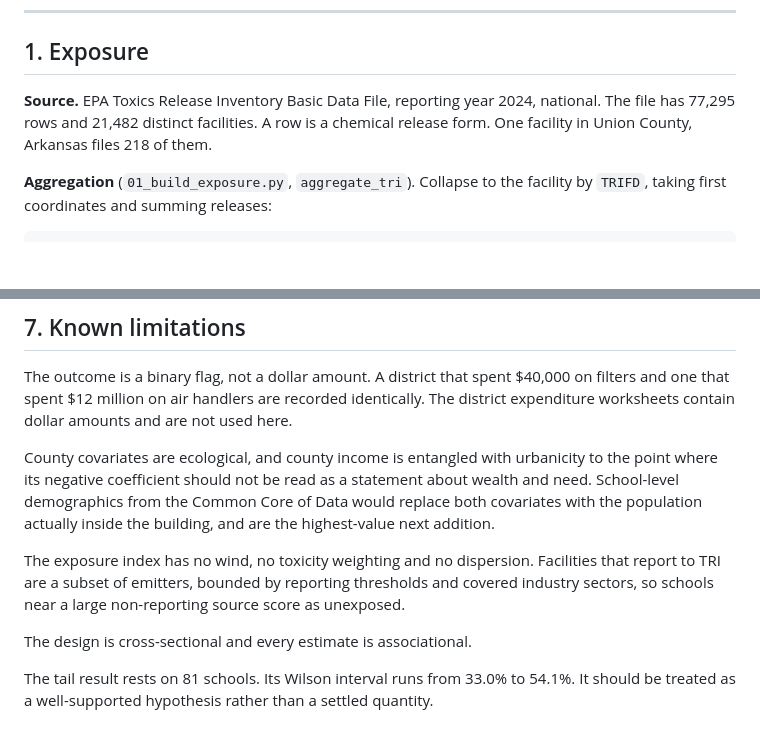
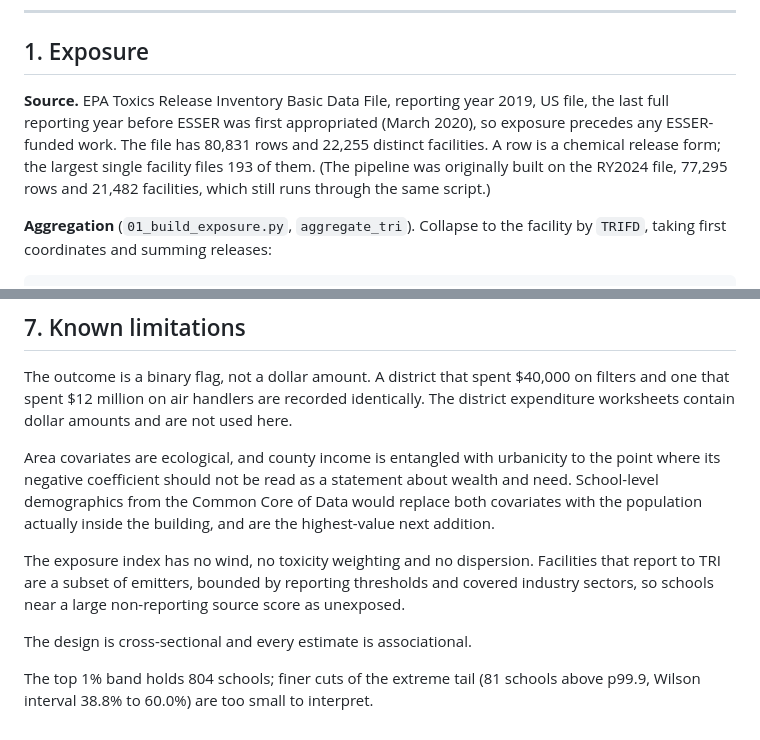
Before and after one commit to Shiven-Patel/esser-ventilation-audit, a Markdown page: docs/METHODS.md, 2 parts joined by grey strips. Drawn GitHub-style; blank space fills up the shorter version.

```diff
--- a/docs/METHODS.md
+++ b/docs/METHODS.md
@@ -12,9 +12,12 @@ agencies (school districts).
 
 ## 1. Exposure
 
-**Source.** EPA Toxics Release Inventory Basic Data File, reporting year 2024, national.
-The file has 77,295 rows and 21,482 distinct facilities. A row is a chemical release form.
-One facility in Union County, Arkansas files 218 of them.
+**Source.** EPA Toxics Release Inventory Basic Data File, reporting year 2019, US file,
+the last full reporting year before ESSER was first appropriated (March 2020), so exposure
+precedes any ESSER-funded work. The file has 80,831 rows and 22,255 distinct facilities. A
+row is a chemical release form; the largest single facility files 193 of them. (The
+pipeline was originally built on the RY2024 file, 77,295 rows and 21,482 facilities, which
+still runs through the same script.)
 
 **Aggregation** (`01_build_exposure.py`, `aggregate_tri`). Collapse to the facility by
 `TRIFD`, taking first coordinates and summing releases:
@@ -237,7 +249,7 @@ The outcome is a binary flag, not a dollar amount. A district that spent $40,000
 and one that spent $12 million on air handlers are recorded identically. The district
 expenditure worksheets contain dollar amounts and are not used here.
 
-County covariates are ecological, and county income is entangled with urbanicity to the
+Area covariates are ecological, and county income is entangled with urbanicity to the
 point where its negative coefficient should not be read as a statement about wealth and
 need. School-level demographics from the Common Core of Data would replace both covariates
 with the population actually inside the building, and are the highest-value next addition.
@@ -248,5 +260,5 @@ industry sectors, so schools near a large non-reporting source score as unexpose
 
 The design is cross-sectional and every estimate is associational.
 
-The tail result rests on 81 schools. Its Wilson interval runs from 33.0% to 54.1%. It
-should be treated as a well-supported hypothesis rather than a settled quantity.
+The top 1% band holds 804 schools; finer cuts of the extreme tail (81 schools above p99.9,
+Wilson interval 38.8% to 60.0%) are too small to interpret.
```
Also changed, not shown: other parts of docs/METHODS.md (+33 -24 lines).
